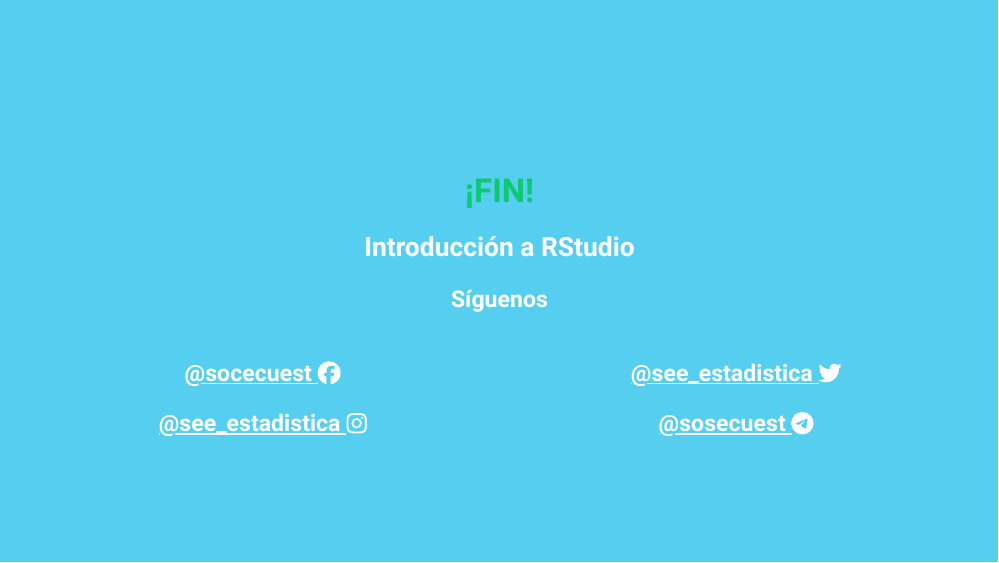
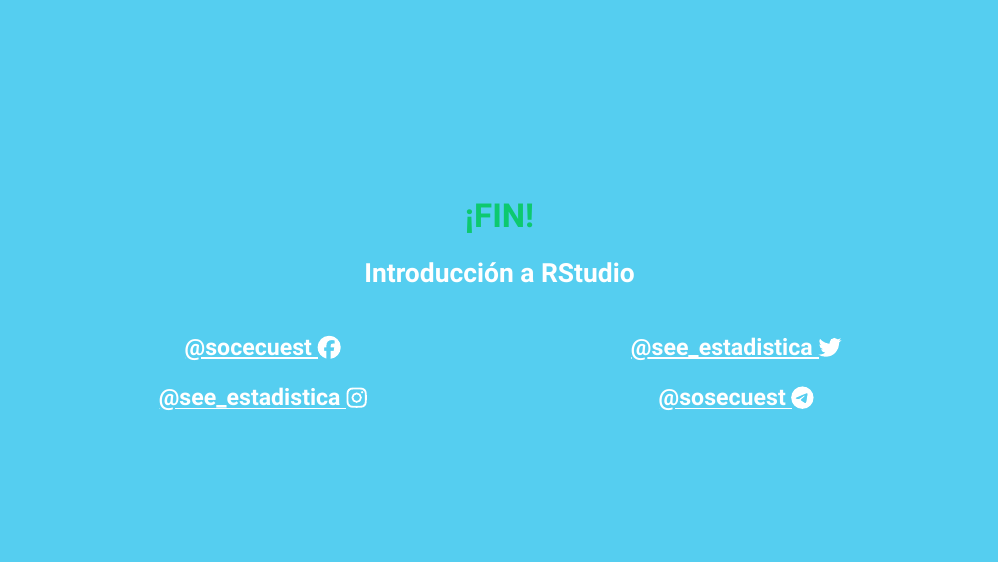
Before and after one commit to lindajzmin/course-r-research, an R Markdown document (1_Intoduccion_rstudio.Rmd): page 32 of 32. Rendered offline with R 4.5, knitr and Pandoc, with nearby package versions; the slides are laid out offline by our stand-in for remark.js, each with all of its steps uncovered, in fonts that may differ from those the slides ask for, and without slide numbers, shadows or browser add-ons.

Commit message:
capitulo 1 update.

```diff
--- a/1_Intoduccion_rstudio.Rmd
+++ b/1_Intoduccion_rstudio.Rmd
@@ -553,8 +553,6 @@
 # **¡FIN!**
 ## Introducción a RStudio
 
-### Síguenos
-
 .pull-left[
 .center[
 ### [@socecuest `r fontawesome::fa("facebook")`](https://www.facebook.com/socecuest)
```
